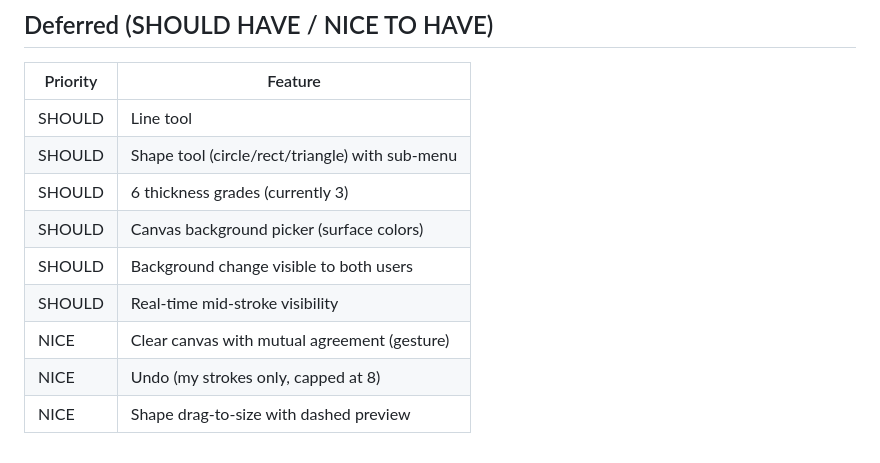
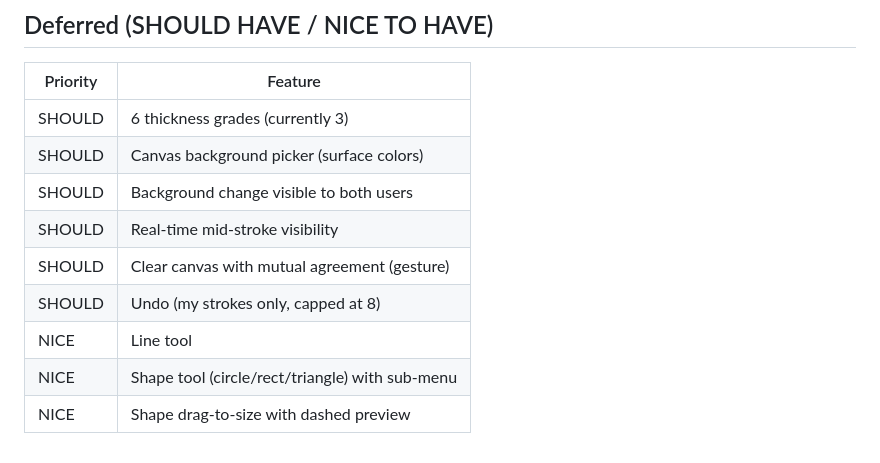
Before and after one commit to tenorune/on, a Markdown page: docs/call-canvas-status.md, the part around the change. Drawn GitHub-style.

Commit message:
docs: update deferred priorities — Line/Shape to NICE, Clear/Undo to SHOULD
Co-Authored-By: Claude Opus 4.6 (1M context) <noreply@anthropic.com>

```diff
--- a/docs/call-canvas-status.md
+++ b/docs/call-canvas-status.md
@@ -71,12 +71,12 @@
 
 | Priority | Feature |
 |---|---|
-| SHOULD | Line tool |
-| SHOULD | Shape tool (circle/rect/triangle) with sub-menu |
 | SHOULD | 6 thickness grades (currently 3) |
 | SHOULD | Canvas background picker (surface colors) |
 | SHOULD | Background change visible to both users |
 | SHOULD | Real-time mid-stroke visibility |
-| NICE | Clear canvas with mutual agreement (gesture) |
-| NICE | Undo (my strokes only, capped at 8) |
+| SHOULD | Clear canvas with mutual agreement (gesture) |
+| SHOULD | Undo (my strokes only, capped at 8) |
+| NICE | Line tool |
+| NICE | Shape tool (circle/rect/triangle) with sub-menu |
 | NICE | Shape drag-to-size with dashed preview |
```
